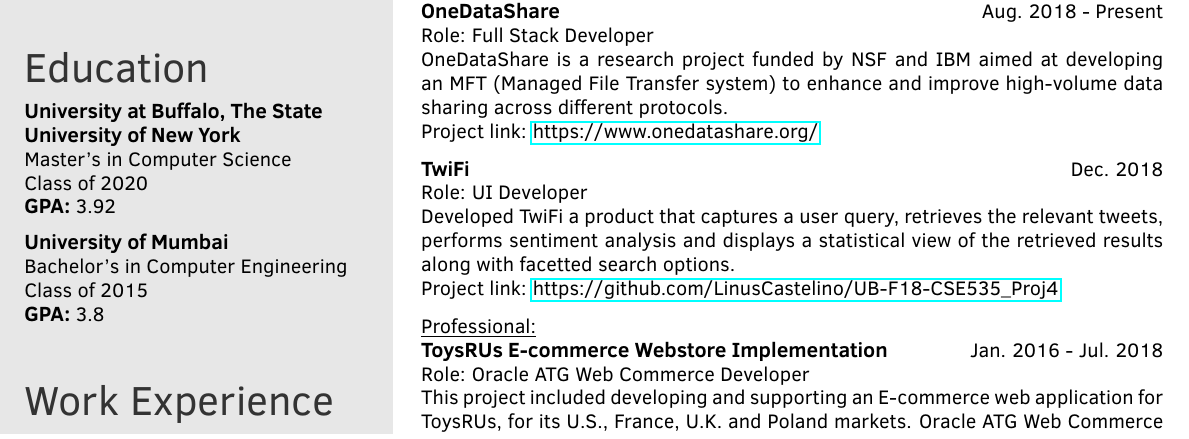
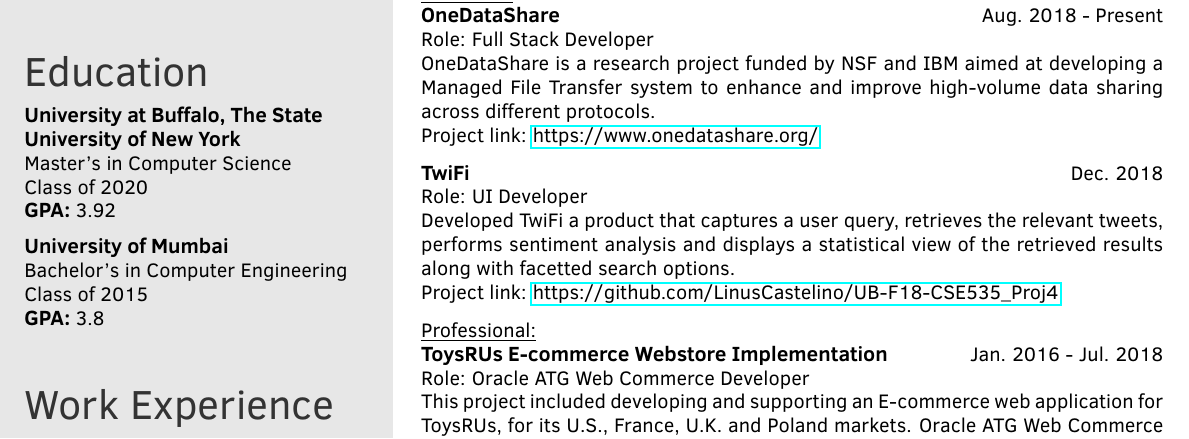
Before and after one commit to LinusCastelino/Resume, a LaTeX CV (template.tex): part of the page, cut so that both start at the same text. Compiled offline with pdfLaTeX.

Commit message:
Minor corrections

```diff
--- a/template.tex
+++ b/template.tex
@@ -63,7 +63,7 @@
 
 \begin{twenty}
     \underline{Academic:}\\
-	\project{OneDataShare}{Aug. 2018 - Present} {Full Stack Developer}{OneDataShare is a research project funded by NSF and IBM aimed at developing an MFT (Managed File Transfer system) to enhance and improve high-volume data sharing across different protocols.}{https://www.onedatashare.org/}
+	\project{OneDataShare}{Aug. 2018 - Present} {Full Stack Developer}{OneDataShare is a research project funded by NSF and IBM aimed at developing a Managed File Transfer system to enhance and improve high-volume data sharing across different protocols.}{https://www.onedatashare.org/}
 
 	\project{TwiFi}{Dec. 2018}{UI Developer}{Developed TwiFi a product that captures a user query, retrieves the relevant tweets, performs sentiment analysis and displays a statistical view of the retrieved results along with facetted search options. }{https://github.com/LinusCastelino/UB-F18-CSE535\_Proj4}
 
```
Also changed, not shown: template.tex (7 more changed lines).
